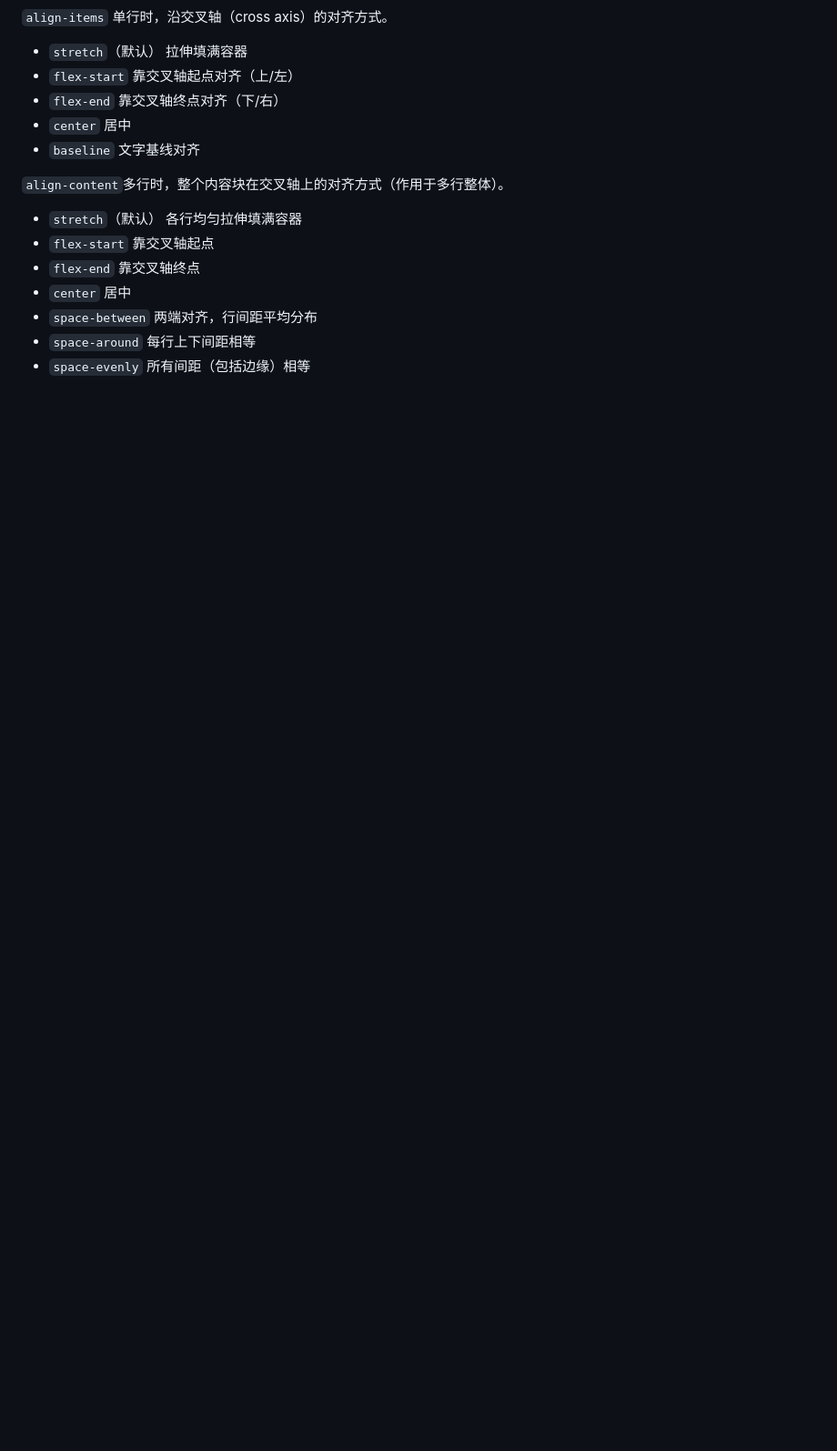
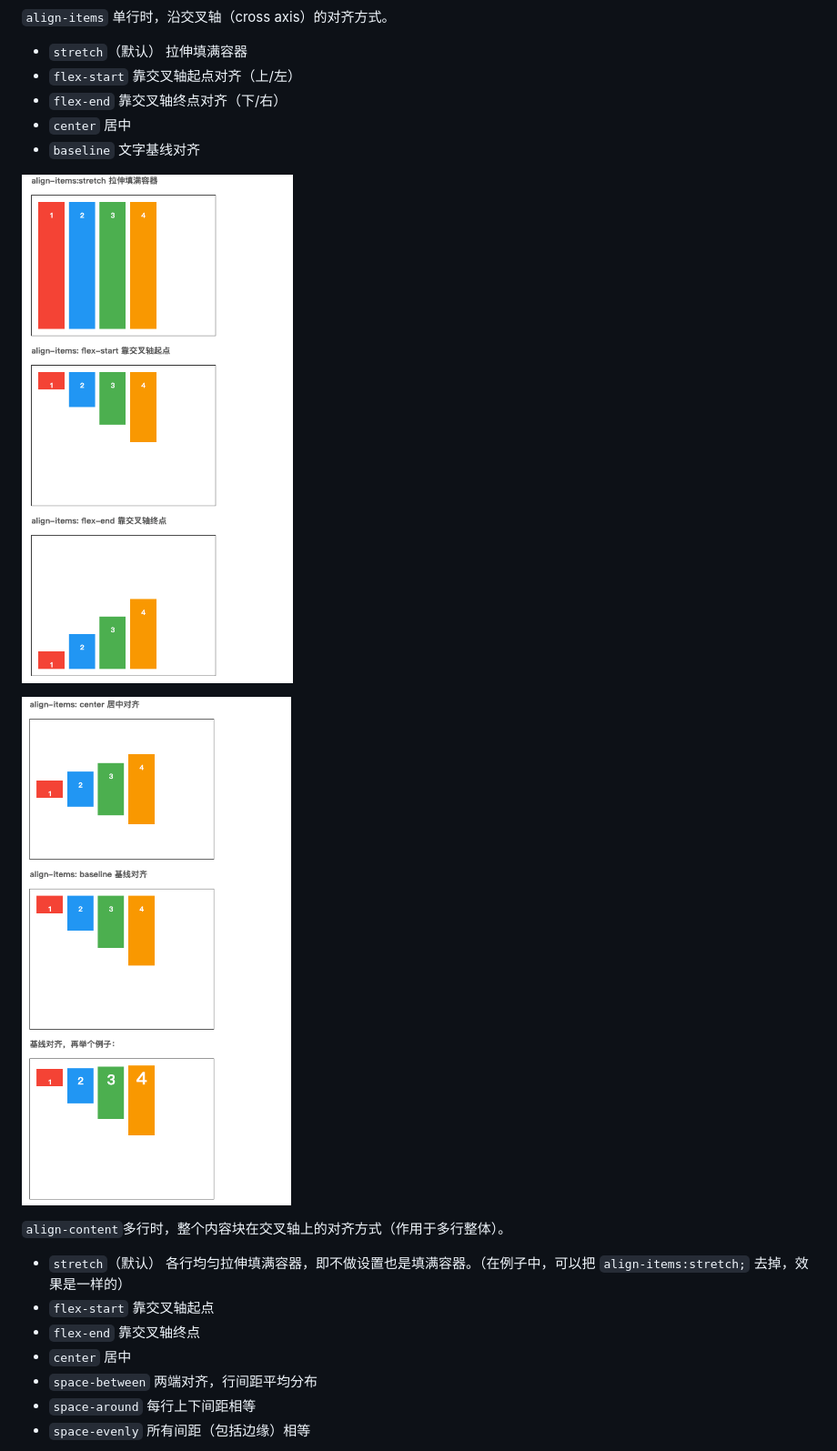
Before and after one commit to fangkn/tech-wx-note, a Markdown page: flex 布局学习.md, the part around the change printed below. Shown: that part at 91% size. Drawn GitHub-style; pictures changed too: assets/flex-align-item-2025-10-01_13-46-48.png (added), assets/flex-align-item-2025-10-01_13-47-51.png (added); blank space fills up the shorter version.

```diff
--- a/flex布局学习.md
+++ b/flex 布局学习.md
@@ -107,9 +107,13 @@ Flex 布局时一定要使用容器 （.container ）如：
 - `center` 居中
 - `baseline` 文字基线对齐
 
+![](assets/flex-align-item-2025-10-01_13-46-48.png)
+
+![](assets/flex-align-item-2025-10-01_13-47-51.png)
+
 `align-content`多行时，整个内容块在交叉轴上的对齐方式（作用于多行整体）。
 
- - `stretch`（默认） 各行均匀拉伸填满容器
+ - `stretch`（默认） 各行均匀拉伸填满容器，即不做设置也是填满容器。（在例子中，可以把 `align-items:stretch;` 去掉，效果是一样的）
  - `flex-start` 靠交叉轴起点
  - `flex-end` 靠交叉轴终点
  - `center` 居中
```
Also changed, not shown: other parts of flex 布局学习.md (+16 -0 lines), assets/flex-align-item-2025-10-01_13-48-19.png (added), assets/flex-align-item-2025-10-01_13-48-50.png (added), assets/flex-align-item-2025-10-01_13-49-19.png (added), assets/flex-align-item-2025-10-01_13-49-39.png (added), 1 other file.
